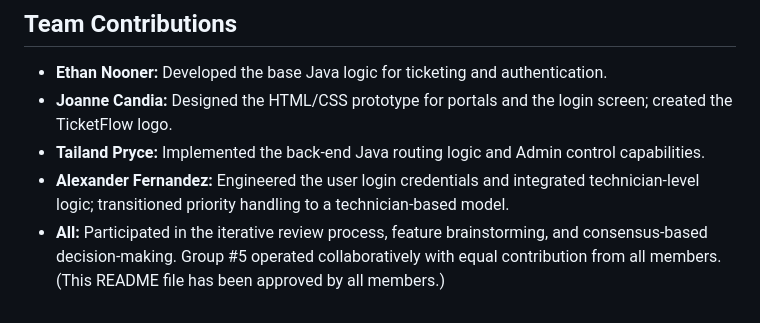
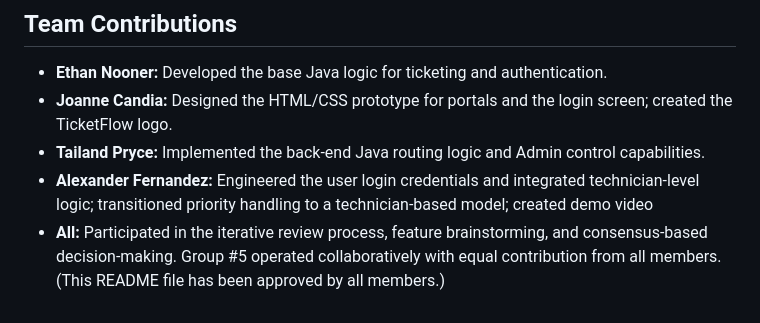
Before and after one commit to The1Nuggett/CSCI3300-TicketFlow, a Markdown page: README.md, the part around one of its changes. GitHub-like rendering.

Commit message:
Update demo video link and contribution details
Updated demo video link and added contribution detail for Alexander Fernandez.

```diff
--- a/README.md
+++ b/README.md
@@ -97,5 +97,5 @@ This project is licensed under the MIT License. This is a common open-source lic
 * **Ethan Nooner:** Developed the base Java logic for ticketing and authentication.
 * **Joanne Candia:** Designed the HTML/CSS prototype for portals and the login screen; created the TicketFlow logo.
 * **Tailand Pryce:** Implemented the back-end Java routing logic and Admin control capabilities.
-* **Alexander Fernandez:** Engineered the user login credentials and integrated technician-level logic; transitioned priority handling to a technician-based model.
+* **Alexander Fernandez:** Engineered the user login credentials and integrated technician-level logic; transitioned priority handling to a technician-based model; created demo video
 * **All:** Participated in the iterative review process, feature brainstorming, and consensus-based decision-making. Group #5 operated collaboratively with equal contribution from all members. (This README file has been approved by all members.)
```
Also changed, not shown: other parts of README.md (+1 -1 lines).
